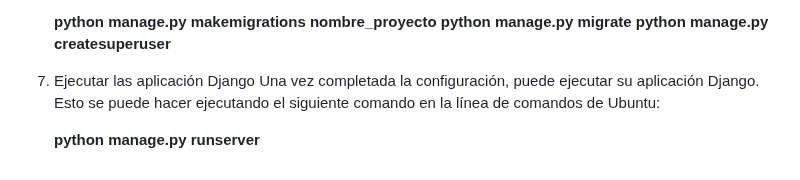
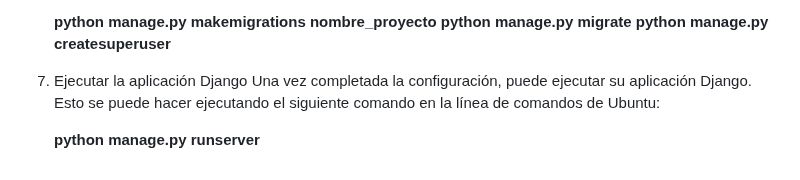
Before and after one commit to kaiserkey/Django, a Markdown page: README.md, the part around the change. GitHub-like rendering.

```diff
--- a/README.md
+++ b/README.md
@@ -81,7 +81,7 @@ Django se utiliza para crear y desarrollar aplicaciones tales como blogs, sitios
    **python manage.py migrate**
    **python manage.py createsuperuser**
 
-7. Ejecutar las aplicación Django
+7. Ejecutar la aplicación Django
    Una vez completada la configuración, puede ejecutar su aplicación Django. Esto se puede hacer ejecutando el siguiente comando en la línea de comandos de Ubuntu:
 
    **python manage.py runserver**
```
